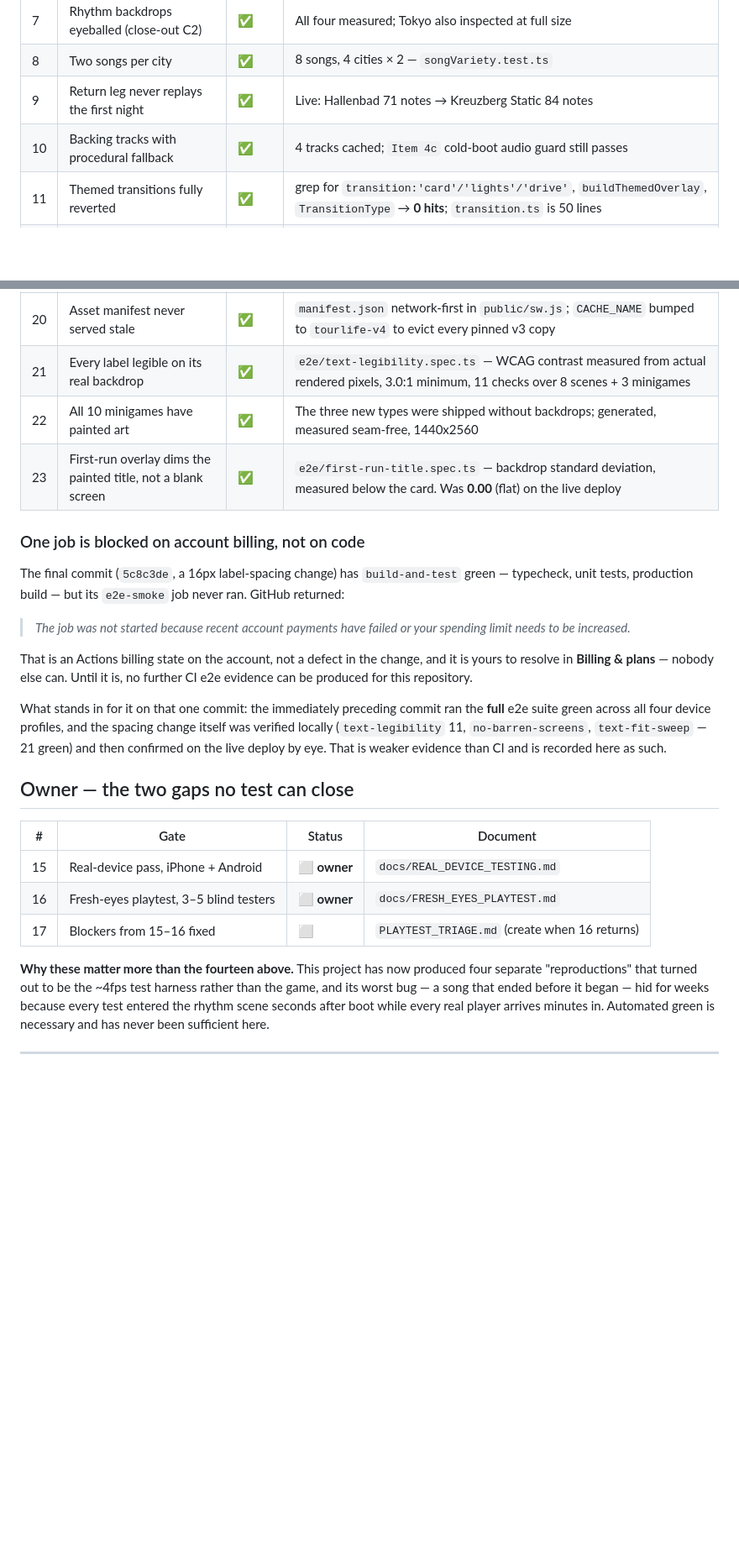
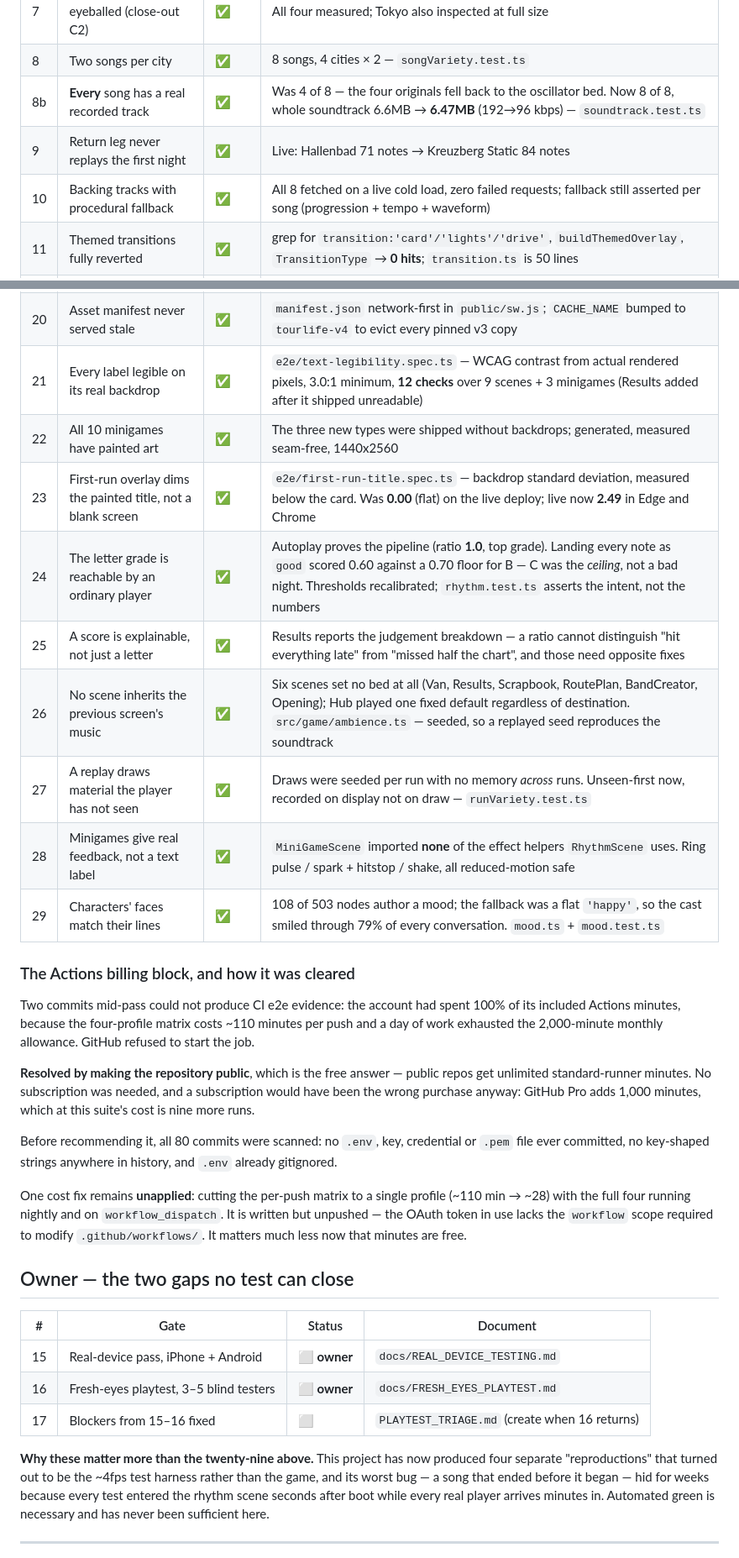
Before and after one commit to jamestown502502/tour-life-v3, a Markdown page: docs/RELEASE_GATE.md, 2 parts joined by grey strips. Shown at 84% size. GitHub-like rendering; blank space fills up the shorter version.

Commit message:
Release gate: record the best-in-class pass and how the billing block cleared
Gates 24-29 added, all with evidence: reachable letter grade, explainable score,
no scene inheriting the previous screen's music, replays drawing unseen material,
minigame feedback, and faces that match their lines. Gate 1 now 194/194, gate 8b
covers full soundtrack coverage, gate 21 covers 12 legibility checks.

The Actions billing block is recorded along with how it was resolved -- making the
repo public, which is the free answer, after scanning all 80 commits for secrets.
Two honest additions to the deferred list: the unresolved question of whether the
live 'Rough night' result is missed notes or device latency, and that mood
inference is a heuristic rather than comprehension.

Co-Authored-By: Claude Opus 5 <noreply@anthropic.com>

```diff
--- a/docs/RELEASE_GATE.md
+++ b/docs/RELEASE_GATE.md
@@ -26,8 +26,9 @@ automated and are the two genuine gaps in this project's verification.
 | 6 | Backdrops seam-free — **measured** | ✅ | New scenes 4.2–10.2; rhythm 3.4–9.5; broken original was **53.2** |
 | 7 | Rhythm backdrops eyeballed (close-out C2) | ✅ | All four measured; Tokyo also inspected at full size |
 | 8 | Two songs per city | ✅ | 8 songs, 4 cities × 2 — `songVariety.test.ts` |
+| 8b | **Every** song has a real recorded track | ✅ | Was 4 of 8 — the four originals fell back to the oscillator bed. Now 8 of 8, whole soundtrack 6.6MB → **6.47MB** (192→96 kbps) — `soundtrack.test.ts` |
 | 9 | Return leg never replays the first night | ✅ | Live: Hallenbad 71 notes → Kreuzberg Static 84 notes |
-| 10 | Backing tracks with procedural fallback | ✅ | 4 tracks cached; `Item 4c` cold-boot audio guard still passes |
+| 10 | Backing tracks with procedural fallback | ✅ | All 8 fetched on a live cold load, zero failed requests; fallback still asserted per song (progression + tempo + waveform) |
 | 11 | Themed transitions fully reverted | ✅ | grep for `transition:'card'/'lights'/'drive'`, `buildThemedOverlay`, `TransitionType` → **0 hits**; `transition.ts` is 50 lines |
 | 12 | No-fail intact after RhythmScene changes | ✅ | All-miss run still reaches Results — `verification.spec.ts` 12/12 |
 | 13 | Launch link | ✅ | root **200**, og-image **200**, manifest **200**, `sw.js` serving `tourlife-v3` |
@@ -35,26 +36,33 @@ automated and are the two genuine gaps in this project's verification.
 | 18 | Boots on Microsoft Edge | ✅ | Built `dist` driven in Edge at 412x915: Title reached, zero console errors, zero failed requests. Was an indefinite blank screen. |
 | 19 | Loading screen while assets load | ✅ | `BootScene.buildLoadingScreen()` — title, progress bar, percentage. Boot payload 15.4MB → 9.6MB (backing tracks deferred to a post-Title loader pass) |
 | 20 | Asset manifest never served stale | ✅ | `manifest.json` network-first in `public/sw.js`; `CACHE_NAME` bumped to `tourlife-v4` to evict every pinned v3 copy |
-| 21 | Every label legible on its real backdrop | ✅ | `e2e/text-legibility.spec.ts` — WCAG contrast measured from actual rendered pixels, 3.0:1 minimum, 11 checks over 8 scenes + 3 minigames |
+| 21 | Every label legible on its real backdrop | ✅ | `e2e/text-legibility.spec.ts` — WCAG contrast from actual rendered pixels, 3.0:1 minimum, **12 checks** over 9 scenes + 3 minigames (Results added after it shipped unreadable) |
 | 22 | All 10 minigames have painted art | ✅ | The three new types were shipped without backdrops; generated, measured seam-free, 1440x2560 |
-| 23 | First-run overlay dims the painted title, not a blank screen | ✅ | `e2e/first-run-title.spec.ts` — backdrop standard deviation, measured below the card. Was **0.00** (flat) on the live deploy |
+| 23 | First-run overlay dims the painted title, not a blank screen | ✅ | `e2e/first-run-title.spec.ts` — backdrop standard deviation, measured below the card. Was **0.00** (flat) on the live deploy; live now **2.49** in Edge and Chrome |
+| 24 | The letter grade is reachable by an ordinary player | ✅ | Autoplay proves the pipeline (ratio **1.0**, top grade). Landing every note as `good` scored 0.60 against a 0.70 floor for B — C was the *ceiling*, not a bad night. Thresholds recalibrated; `rhythm.test.ts` asserts the intent, not the numbers |
+| 25 | A score is explainable, not just a letter | ✅ | Results reports the judgement breakdown — a ratio cannot distinguish "hit everything late" from "missed half the chart", and those need opposite fixes |
+| 26 | No scene inherits the previous screen's music | ✅ | Six scenes set no bed at all (Van, Results, Scrapbook, RoutePlan, BandCreator, Opening); Hub played one fixed default regardless of destination. `src/game/ambience.ts` — seeded, so a replayed seed reproduces the soundtrack |
+| 27 | A replay draws material the player has not seen | ✅ | Draws were seeded per run with no memory *across* runs. Unseen-first now, recorded on display not on draw — `runVariety.test.ts` |
+| 28 | Minigames give real feedback, not a text label | ✅ | `MiniGameScene` imported **none** of the effect helpers `RhythmScene` uses. Ring pulse / spark + hitstop / shake, all reduced-motion safe |
+| 29 | Characters' faces match their lines | ✅ | 108 of 503 nodes author a mood; the fallback was a flat `'happy'`, so the cast smiled through 79% of every conversation. `mood.ts` + `mood.test.ts` |
 
-### One job is blocked on account billing, not on code
+### The Actions billing block, and how it was cleared
 
-The final commit (`5c8c3de`, a 16px label-spacing change) has `build-and-test` green — typecheck,
-unit tests, production build — but its `e2e-smoke` job never ran. GitHub returned:
+Two commits mid-pass could not produce CI e2e evidence: the account had spent 100% of its included
+Actions minutes, because the four-profile matrix costs ~110 minutes per push and a day of work
+exhausted the 2,000-minute monthly allowance. GitHub refused to start the job.
 
-> *The job was not started because recent account payments have failed or your spending limit needs
-> to be increased.*
+**Resolved by making the repository public**, which is the free answer — public repos get unlimited
+standard-runner minutes. No subscription was needed, and a subscription would have been the wrong
+purchase anyway: GitHub Pro adds 1,000 minutes, which at this suite's cost is nine more runs.
 
-That is an Actions billing state on the account, not a defect in the change, and it is yours to
-resolve in **Billing & plans** — nobody else can. Until it is, no further CI e2e evidence can be
-produced for this repository.
+Before recommending it, all 80 commits were scanned: no `.env`, key, credential or `.pem` file ever
+committed, no key-shaped strings anywhere in history, and `.env` already gitignored.
 
-What stands in for it on that one commit: the immediately preceding commit ran the **full** e2e
-suite green across all four device profiles, and the spacing change itself was verified locally
-(`text-legibility` 11, `no-barren-screens`, `text-fit-sweep` — 21 green) and then confirmed on the
-live deploy by eye. That is weaker evidence than CI and is recorded here as such.
+One cost fix remains **unapplied**: cutting the per-push matrix to a single profile (~110 min → ~28)
+with the full four running nightly and on `workflow_dispatch`. It is written but unpushed — the
+OAuth token in use lacks the `workflow` scope required to modify `.github/workflows/`. It matters
+much less now that minutes are free.
 
 ## Owner — the two gaps no test can close
 
@@ -64,7 +72,7 @@ live deploy by eye. That is weaker evidence than CI and is recorded here as such
 | 16 | Fresh-eyes playtest, 3–5 blind testers | ⬜ **owner** | `docs/FRESH_EYES_PLAYTEST.md` |
 | 17 | Blockers from 15–16 fixed | ⬜ | `PLAYTEST_TRIAGE.md` (create when 16 returns) |
 
-**Why these matter more than the fourteen above.** This project has now produced four separate
+**Why these matter more than the twenty-nine above.** This project has now produced four separate
 "reproductions" that turned out to be the ~4fps test harness rather than the game, and its worst
 bug — a song that ended before it began — hid for weeks because every test entered the rhythm scene
 seconds after boot while every real player arrives minutes in. Automated green is necessary and has
```
Also changed, not shown: other parts of docs/RELEASE_GATE.md (+5 -2 lines).
